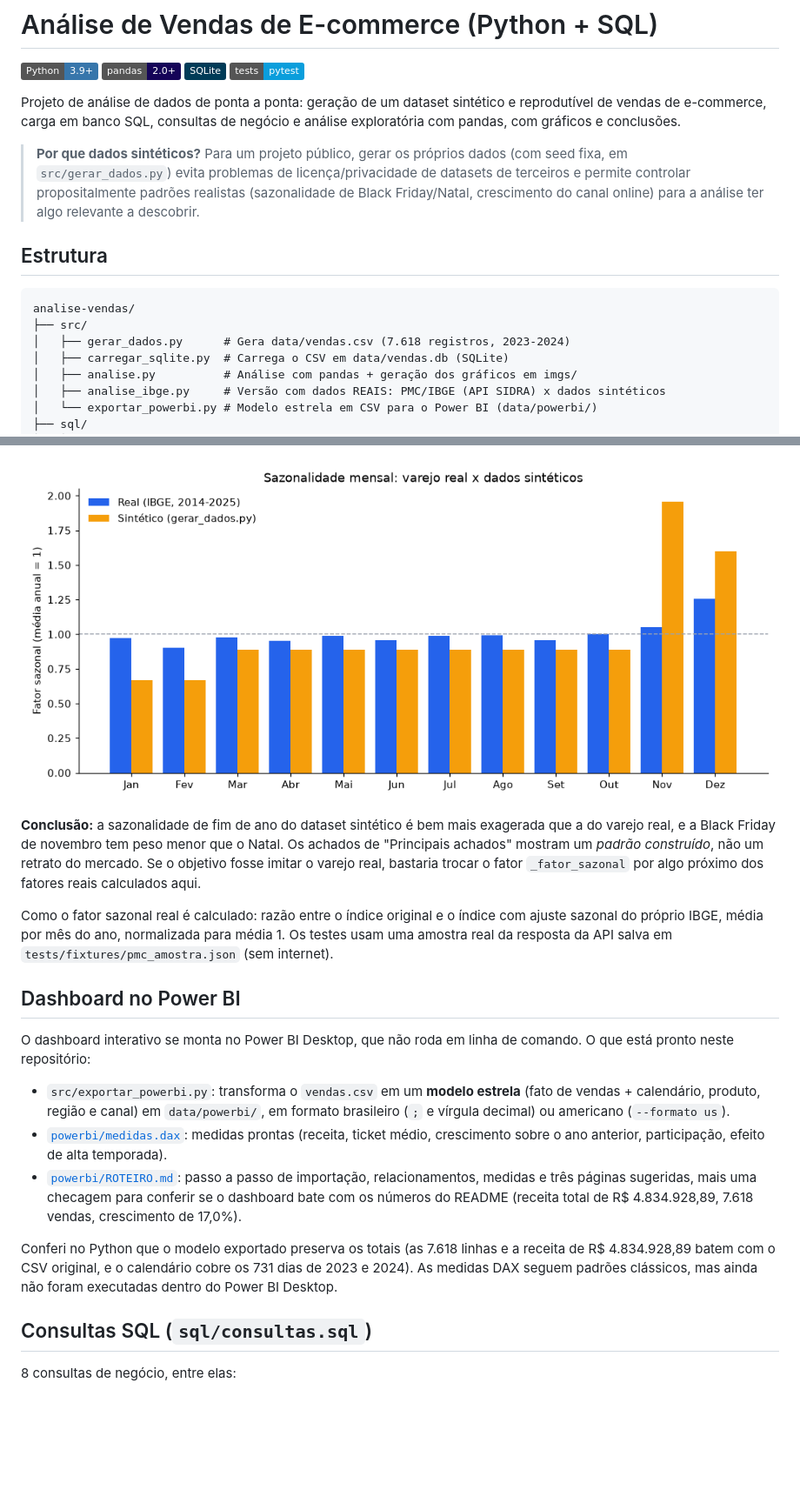
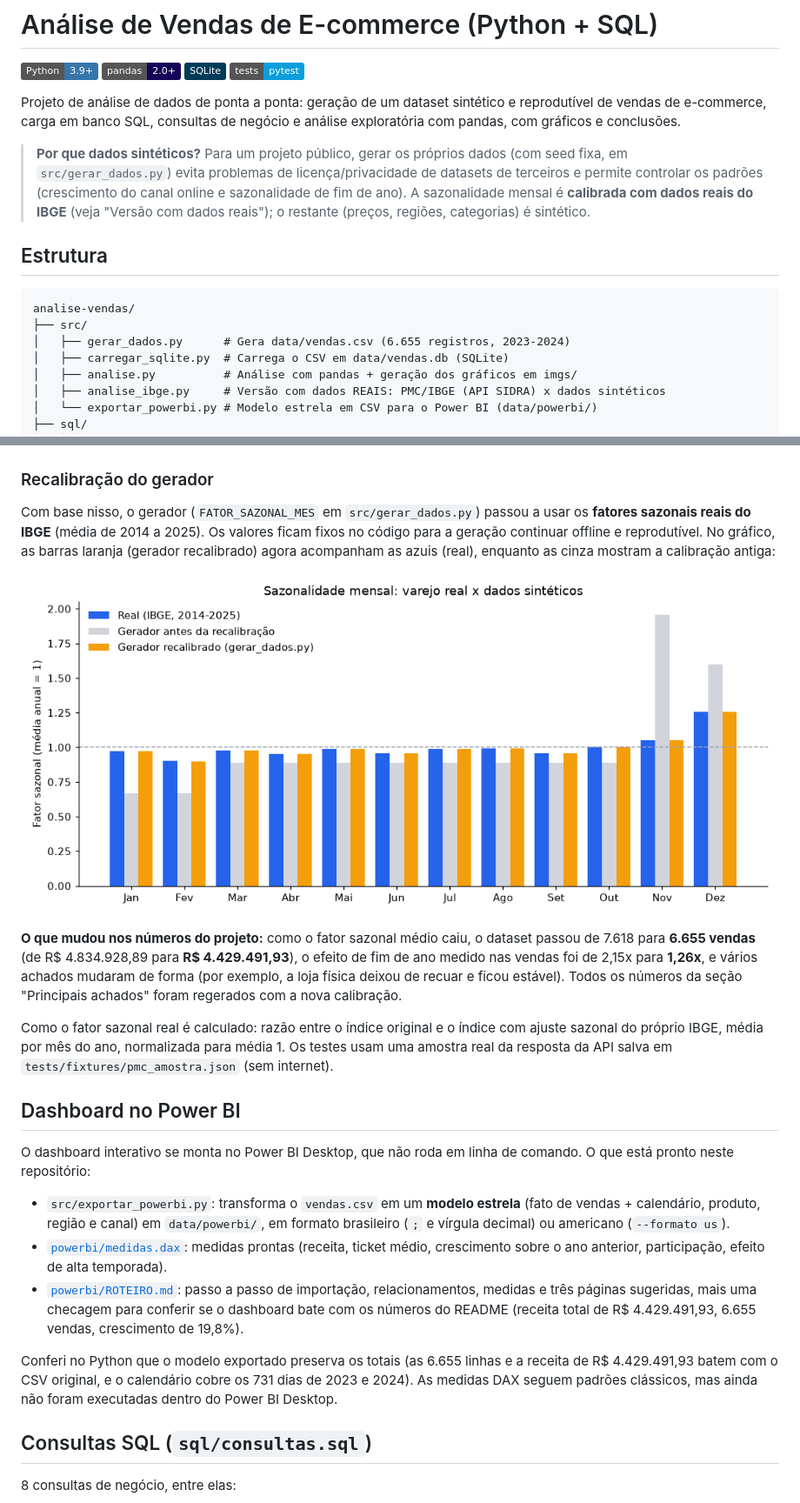
Before and after one commit to taksz/portfolio-dados, a Markdown page: analise-vendas/README.md, 2 parts joined by grey strips. Shown at 87% size. Rendered like a GitHub page; pictures changed too: analise-vendas/imgs/ibge_sazonalidade.png; badges without logos; blank space fills up the shorter version.

````diff
--- a/analise-vendas/README.md
+++ b/analise-vendas/README.md
@@ -9,14 +9,14 @@
 
 Projeto de análise de dados de ponta a ponta: geração de um dataset sintético e reprodutível de vendas de e-commerce, carga em banco SQL, consultas de negócio e análise exploratória com pandas, com gráficos e conclusões.
 
-> **Por que dados sintéticos?** Para um projeto público, gerar os próprios dados (com seed fixa, em `src/gerar_dados.py`) evita problemas de licença/privacidade de datasets de terceiros e permite controlar propositalmente padrões realistas (sazonalidade de Black Friday/Natal, crescimento do canal online) para a análise ter algo relevante a descobrir.
+> **Por que dados sintéticos?** Para um projeto público, gerar os próprios dados (com seed fixa, em `src/gerar_dados.py`) evita problemas de licença/privacidade de datasets de terceiros e permite controlar os padrões (crescimento do canal online e sazonalidade de fim de ano). A sazonalidade mensal é **calibrada com dados reais do IBGE** (veja "Versão com dados reais"); o restante (preços, regiões, categorias) é sintético.
 
 ## Estrutura
 
 ```
 analise-vendas/
 ├── src/
-│   ├── gerar_dados.py      # Gera data/vendas.csv (7.618 registros, 2023-2024)
+│   ├── gerar_dados.py      # Gera data/vendas.csv (6.655 registros, 2023-2024)
 │   ├── carregar_sqlite.py  # Carrega o CSV em data/vendas.db (SQLite)
 │   ├── analise.py          # Análise com pandas + geração dos gráficos em imgs/
 │   ├── analise_ibge.py     # Versão com dados REAIS: PMC/IBGE (API SIDRA) x dados sintéticos
@@ -87,9 +87,13 @@ O dataset deste projeto é sintético, e o "efeito Black Friday/Natal" dele foi
 
 ![Série do índice de volume de vendas do varejo](imgs/ibge_serie.png)
 
-![Sazonalidade mensal real x sintética](imgs/ibge_sazonalidade.png)
+### Recalibração do gerador
 
-**Conclusão:** a sazonalidade de fim de ano do dataset sintético é bem mais exagerada que a do varejo real, e a Black Friday de novembro tem peso menor que o Natal. Os achados de "Principais achados" mostram um *padrão construído*, não um retrato do mercado. Se o objetivo fosse imitar o varejo real, bastaria trocar o fator `_fator_sazonal` por algo próximo dos fatores reais calculados aqui.
+Com base nisso, o gerador (`FATOR_SAZONAL_MES` em `src/gerar_dados.py`) passou a usar os **fatores sazonais reais do IBGE** (média de 2014 a 2025). Os valores ficam fixos no código para a geração continuar offline e reprodutível. No gráfico, as barras laranja (gerador recalibrado) agora acompanham as azuis (real), enquanto as cinza mostram a calibração antiga:
+
+![Sazonalidade mensal: real, gerador antes e gerador recalibrado](imgs/ibge_sazonalidade.png)
+
+**O que mudou nos números do projeto:** como o fator sazonal médio caiu, o dataset passou de 7.618 para **6.655 vendas** (de R$ 4.834.928,89 para **R$ 4.429.491,93**), o efeito de fim de ano medido nas vendas foi de 2,15x para **1,26x**, e vários achados mudaram de forma (por exemplo, a loja física deixou de recuar e ficou estável). Todos os números da seção "Principais achados" foram regerados com a nova calibração.
 
 Como o fator sazonal real é calculado: razão entre o índice original e o índice com ajuste sazonal do próprio IBGE, média por mês do ano, normalizada para média 1. Os testes usam uma amostra real da resposta da API salva em `tests/fixtures/pmc_amostra.json` (sem internet).
 
@@ -99,9 +103,9 @@ O dashboard interativo se monta no Power BI Desktop, que não roda em linha de c
 
 - `src/exportar_powerbi.py`: transforma o `vendas.csv` em um **modelo estrela** (fato de vendas + calendário, produto, região e canal) em `data/powerbi/`, em formato brasileiro (`;` e vírgula decimal) ou americano (`--formato us`).
 - [`powerbi/medidas.dax`](powerbi/medidas.dax): medidas prontas (receita, ticket médio, crescimento sobre o ano anterior, participação, efeito de alta temporada).
-- [`powerbi/ROTEIRO.md`](powerbi/ROTEIRO.md): passo a passo de importação, relacionamentos, medidas e três páginas sugeridas, mais uma checagem para conferir se o dashboard bate com os números do README (receita total de R$ 4.834.928,89, 7.618 vendas, crescimento de 17,0%).
+- [`powerbi/ROTEIRO.md`](powerbi/ROTEIRO.md): passo a passo de importação, relacionamentos, medidas e três páginas sugeridas, mais uma checagem para conferir se o dashboard bate com os números do README (receita total de R$ 4.429.491,93, 6.655 vendas, crescimento de 19,8%).
 
-Conferi no Python que o modelo exportado preserva os totais (as 7.618 linhas e a receita de R$ 4.834.928,89 batem com o CSV original, e o calendário cobre os 731 dias de 2023 e 2024). As medidas DAX seguem padrões clássicos, mas ainda não foram executadas dentro do Power BI Desktop.
+Conferi no Python que o modelo exportado preserva os totais (as 6.655 linhas e a receita de R$ 4.429.491,93 batem com o CSV original, e o calendário cobre os 731 dias de 2023 e 2024). As medidas DAX seguem padrões clássicos, mas ainda não foram executadas dentro do Power BI Desktop.
 
 ## Consultas SQL (`sql/consultas.sql`)
 
````
Also changed, not shown: other parts of analise-vendas/README.md (+13 -13 lines), analise-vendas/powerbi/ROTEIRO.md (+3 -3 lines), analise-vendas/imgs/receita_mensal.png, analise-vendas/imgs/receita_por_canal.png, analise-vendas/imgs/receita_por_categoria.png, analise-vendas/imgs/receita_por_regiao.png, 5 other files.
